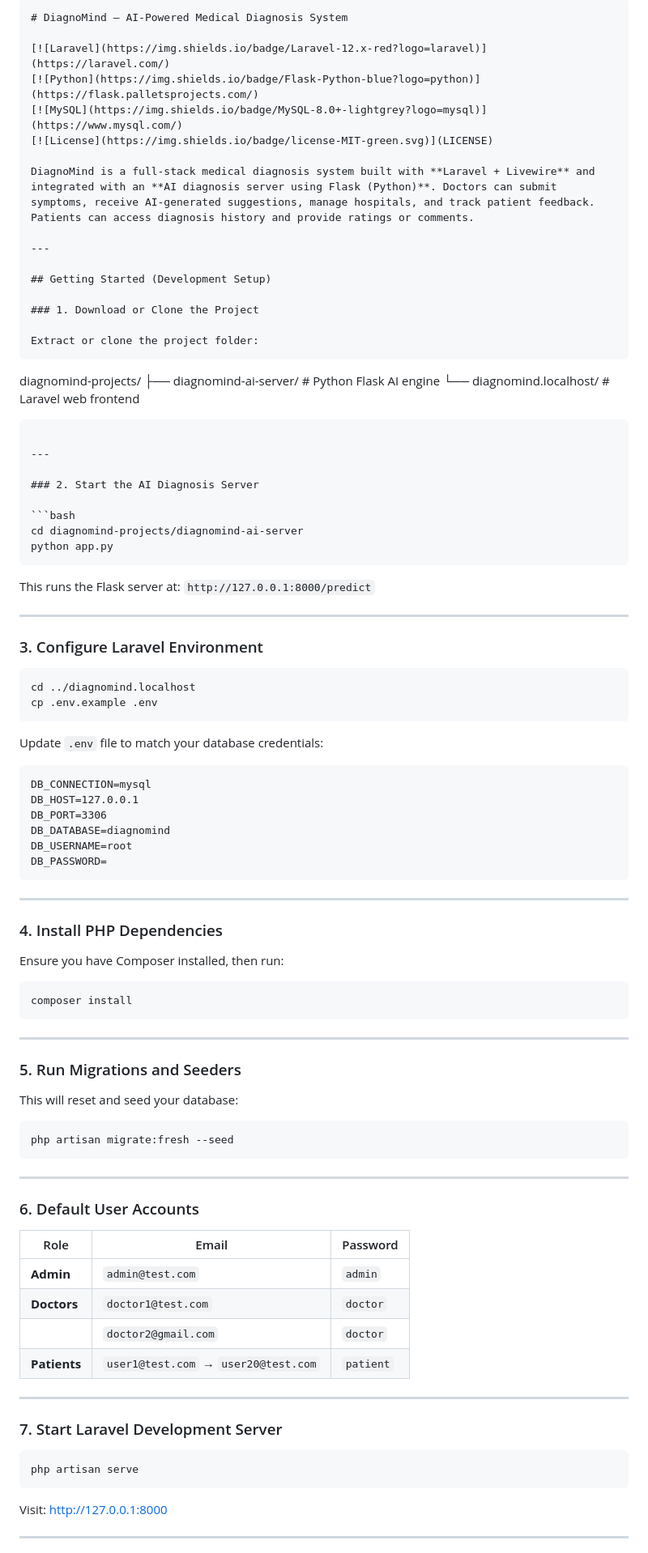
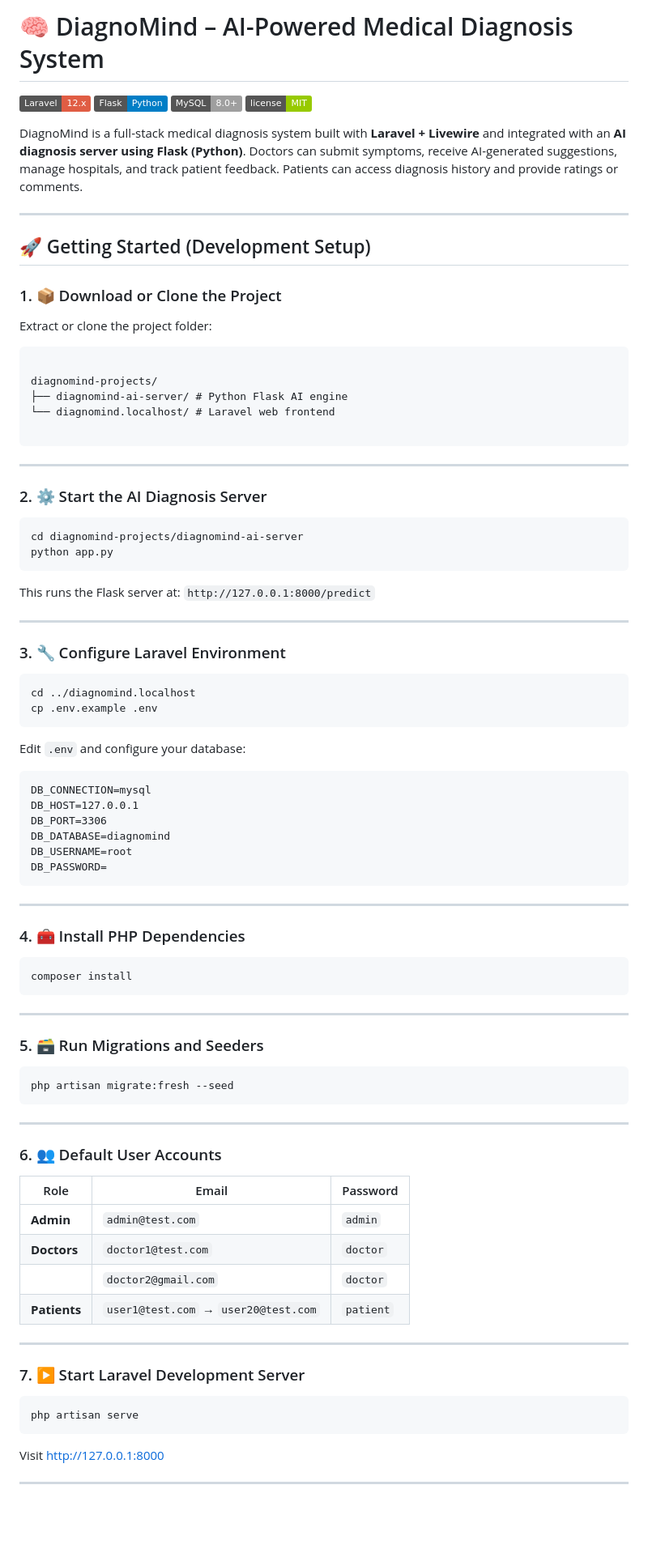
Before and after one commit to Cletous/diagnomind.localhost, a Markdown page: README.md, the part around one of its changes. Shown at 81% size. Rendered like a GitHub page; badges without logos; blank space fills up the shorter version.

`````diff
--- a/README.md
+++ b/README.md
@@ -1,5 +1,4 @@
-```markdown
-# DiagnoMind – AI-Powered Medical Diagnosis System
+# 🧠 DiagnoMind – AI-Powered Medical Diagnosis System
 
 [![Laravel](https://img.shields.io/badge/Laravel-12.x-red?logo=laravel)](https://laravel.com/)
 [![Python](https://img.shields.io/badge/Flask-Python-blue?logo=python)](https://flask.palletsprojects.com/)
@@ -10,40 +9,41 @@ DiagnoMind is a full-stack medical diagnosis system built with **Laravel + Livew
 
 ---
 
-## Getting Started (Development Setup)
+## 🚀 Getting Started (Development Setup)
 
-### 1. Download or Clone the Project
+### 1. 📦 Download or Clone the Project
 
 Extract or clone the project folder:
+
 ```
 
 diagnomind-projects/
 ├── diagnomind-ai-server/ # Python Flask AI engine
 └── diagnomind.localhost/ # Laravel web frontend
 
-````
+```
 
 ---
 
-### 2. Start the AI Diagnosis Server
+### 2. ⚙️ Start the AI Diagnosis Server
 
 ```bash
 cd diagnomind-projects/diagnomind-ai-server
 python app.py
-````
+```
 
 This runs the Flask server at: `http://127.0.0.1:8000/predict`
 
 ---
 
-### 3. Configure Laravel Environment
+### 3. 🔧 Configure Laravel Environment
 
 ```bash
 cd ../diagnomind.localhost
 cp .env.example .env
 ```
 
-Update `.env` file to match your database credentials:
+Edit `.env` and configure your database:
 
 ```dotenv
 DB_CONNECTION=mysql
@@ -56,9 +56,7 @@ DB_PASSWORD=
 
 ---
 
-### 4. Install PHP Dependencies
-
-Ensure you have Composer installed, then run:
+### 4. 🧰 Install PHP Dependencies
 
 ```bash
 composer install
@@ -66,9 +64,7 @@ composer install
 
 ---
 
-### 5. Run Migrations and Seeders
-
-This will reset and seed your database:
+### 5. 🗃️ Run Migrations and Seeders
 
 ```bash
 php artisan migrate:fresh --seed
@@ -76,7 +72,7 @@ php artisan migrate:fresh --seed
 
 ---
 
-### 6. Default User Accounts
+### 6. 👥 Default User Accounts
 
 | Role         | Email                                | Password  |
 | ------------ | ------------------------------------ | --------- |
@@ -87,13 +83,13 @@ php artisan migrate:fresh --seed
 
 ---
 
-### 7. Start Laravel Development Server
+### 7. ▶️ Start Laravel Development Server
 
 ```bash
 php artisan serve
 ```
 
-Visit: [http://127.0.0.1:8000](http://127.0.0.1:8000)
+Visit [http://127.0.0.1:8000](http://127.0.0.1:8000)
 
 ---
 
`````
Also changed, not shown: other parts of README.md (+20 -22 lines).
